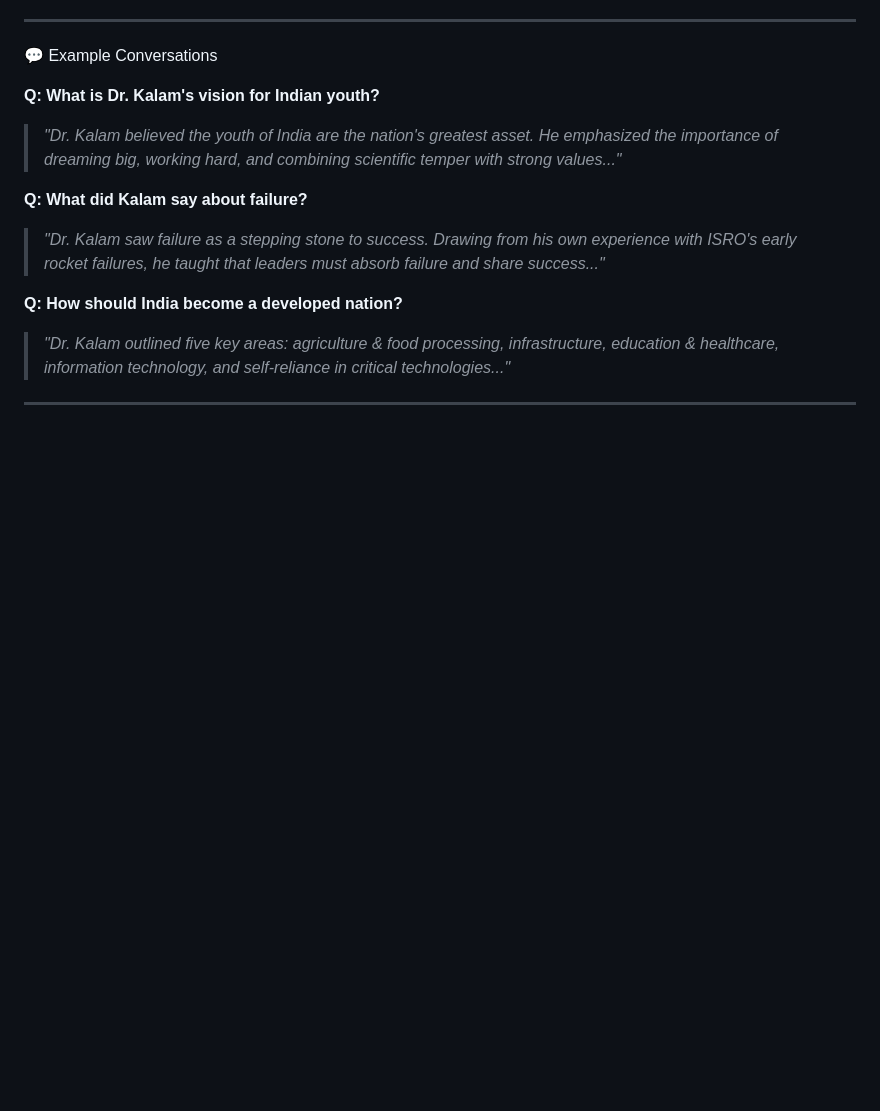
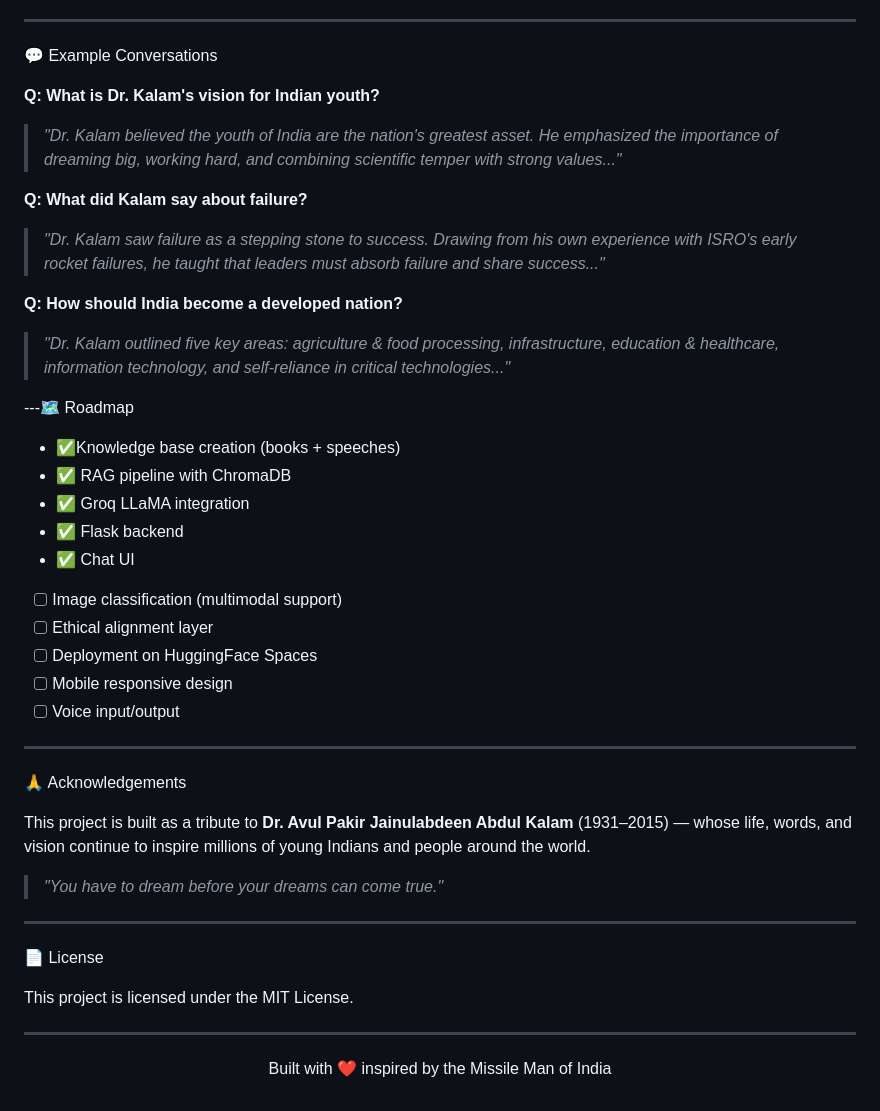
Before and after one commit to asfahana01/KalaamGPT--, a Markdown page: README.md, the part around the change. GitHub-like rendering; blank space fills up the shorter version.

```diff
--- a/README.md
+++ b/README.md
@@ -181,4 +181,33 @@ Open your browser at: **http://localhost:5000** 🚀
 **Q: How should India become a developed nation?**
 > *"Dr. Kalam outlined five key areas: agriculture & food processing, infrastructure, education & healthcare, information technology, and self-reliance in critical technologies..."*
 
+---🗺️ Roadmap
+
+- ✅Knowledge base creation (books + speeches)
+- ✅ RAG pipeline with ChromaDB
+- ✅ Groq LLaMA integration
+- ✅ Flask backend
+- ✅ Chat UI
+- [ ] Image classification (multimodal support)
+- [ ] Ethical alignment layer
+- [ ] Deployment on HuggingFace Spaces
+- [ ] Mobile responsive design
+- [ ] Voice input/output
+
 ---
+
+ 🙏 Acknowledgements
+
+This project is built as a tribute to **Dr. Avul Pakir Jainulabdeen Abdul Kalam** (1931–2015) — whose life, words, and vision continue to inspire millions of young Indians and people around the world.
+
+> *"You have to dream before your dreams can come true."*
+
+---
+
+ 📄 License
+
+This project is licensed under the MIT License.
+
+---
+
+<p align="center">Built with ❤️ inspired by the Missile Man of India</p>
```
